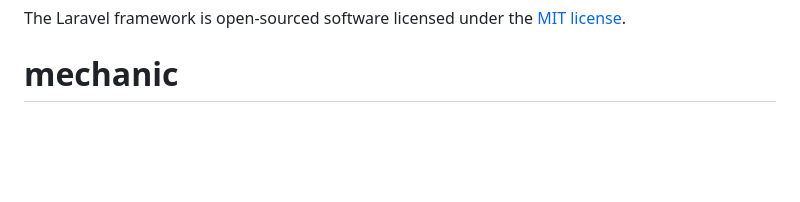
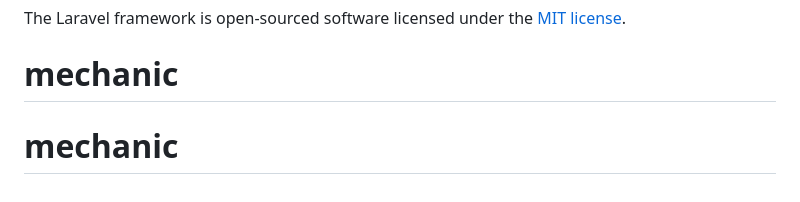
Before and after one commit to Stephen11221/mechanic, a Markdown page: README.md, the part around the change. GitHub-like rendering; blank space fills up the shorter version.

```diff
--- a/README.md
+++ b/README.md
@@ -65,3 +65,4 @@ If you discover a security vulnerability within Laravel, please send an e-mail t
 
 The Laravel framework is open-sourced software licensed under the [MIT license](https://opensource.org/licenses/MIT).
 # mechanic
+# mechanic
```
